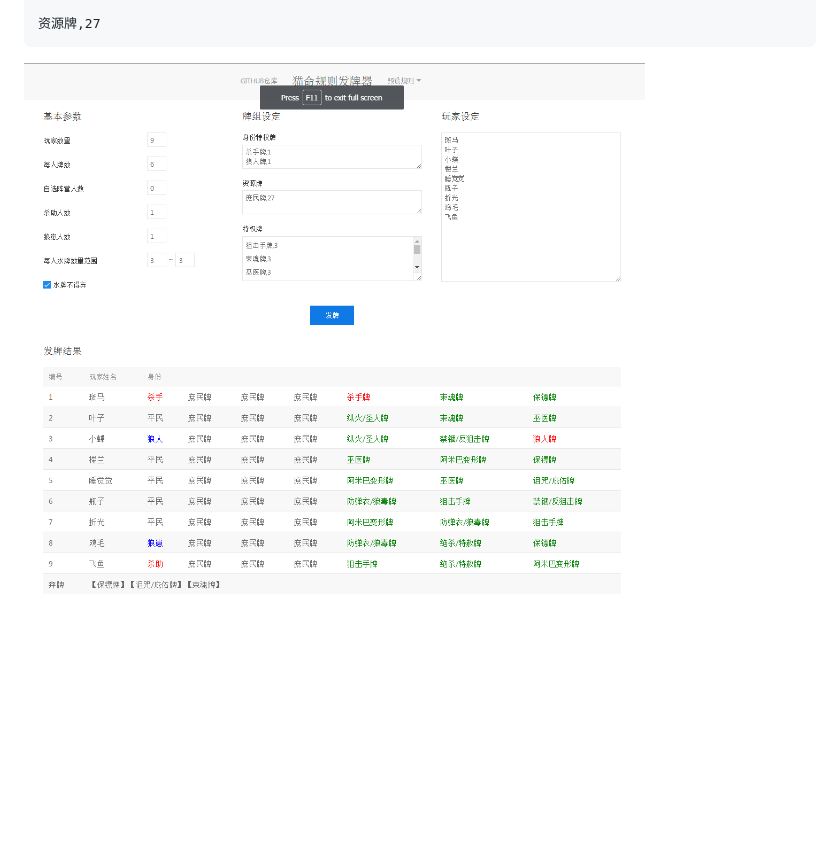
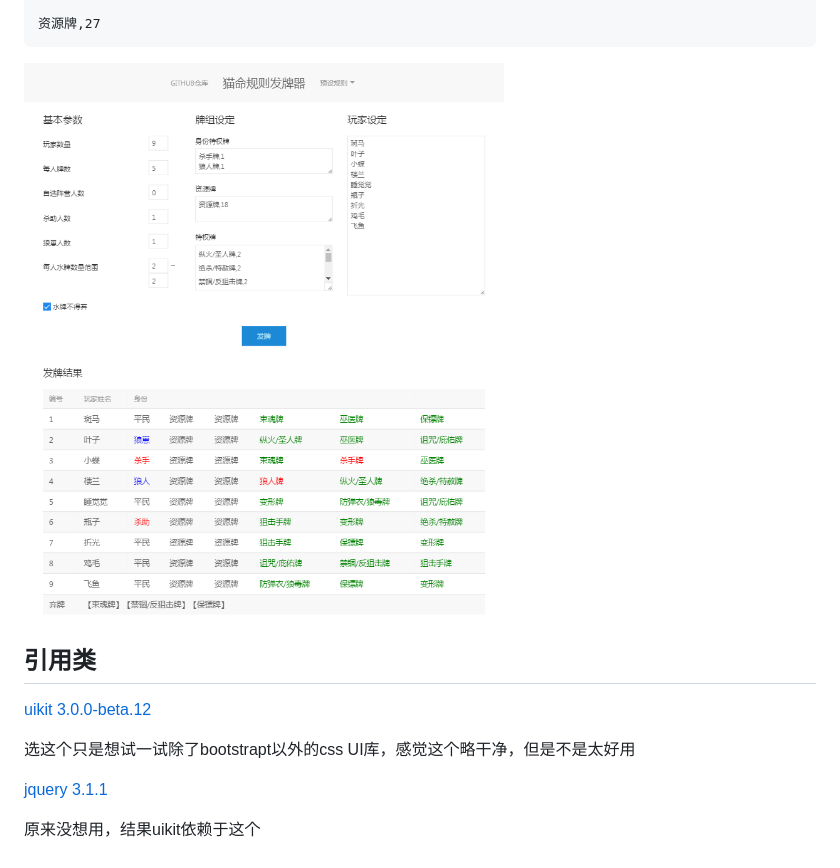
Before and after one commit to JiYouMCC/CatHas9Lives, a Markdown page: README.md, the part around the change printed below. Drawn GitHub-style; pictures changed too: img/1.png (added), img/9.png (deleted); blank space fills up the shorter version.

```diff
--- a/README.md
+++ b/README.md
@@ -34,4 +40,13 @@
 
     资源牌,27
 
-![](img/9.png)
+![](img/1.png)
+
+## 引用类
+[uikit 3.0.0-beta.12](https://getuikit.com/)
+
+选这个只是想试一试除了bootstrapt以外的css UI库，感觉这个略干净，但是不是太好用
+
+[jquery 3.1.1](https://jquery.com/)
+
+原来没想用，结果uikit依赖于这个
```
Also changed, not shown: other parts of README.md (+9 -3 lines), img/2.png (added), img/7.png (deleted).
